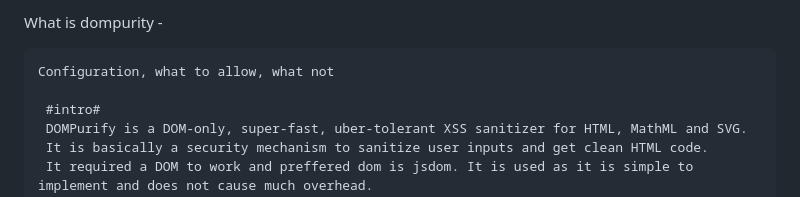
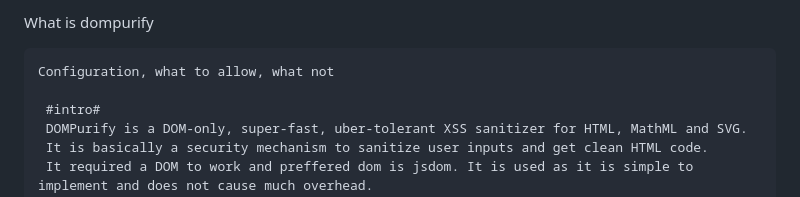
Before and after one commit to CoderZonora/Cryptonite_Web, a Markdown page: Others/DOM.md, the part around one of its changes. Rendered like a GitHub page.

```diff
--- a/Others/DOM.md
+++ b/Others/DOM.md
@@ -1,4 +1,4 @@
-What is dompurity -
+What is dompurify
 
     Configuration, what to allow, what not
 
```
Also changed, not shown: other parts of Others/DOM.md (+3 -1 lines).
